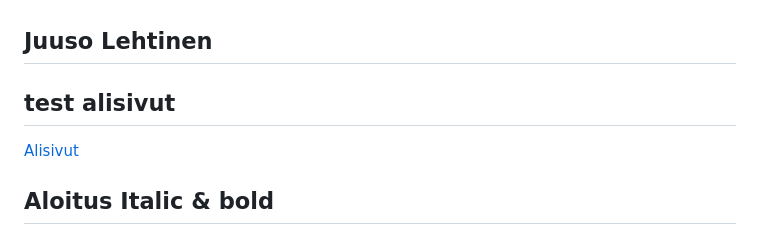
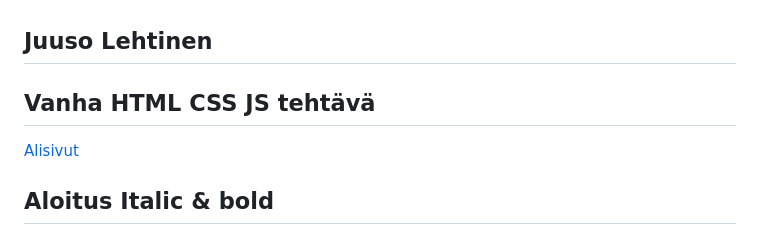
Before and after one commit to JuusoLeh/Markdown, a Markdown page: index.md, the part around the change. Drawn GitHub-style.

Commit message:
Tekstin korjaus

```diff
--- a/index.md
+++ b/index.md
@@ -1,6 +1,6 @@
 ## Juuso Lehtinen
 
-## test alisivut
+## Vanha HTML CSS JS tehtävä
 [Alisivut](alisivut/alisivu.html)
 
 
```
